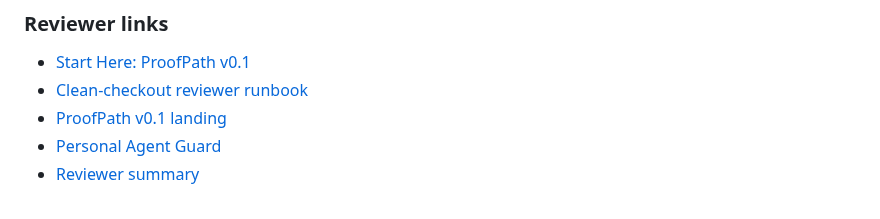
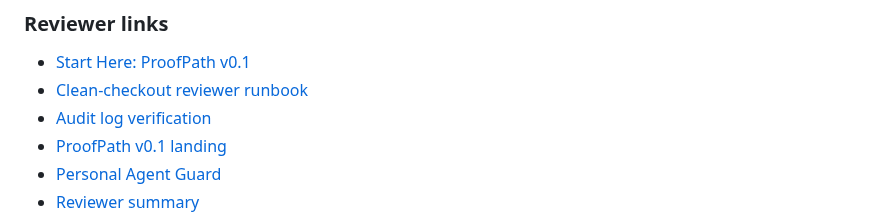
Before and after one commit to safal207/ProofPath, a Markdown page: README.md, the part around the change. Rendered like a GitHub page.

Commit message:
docs: link audit verification from README

```diff
--- a/README.md
+++ b/README.md
@@ -104,6 +104,7 @@ Reviewers can run the path locally without trusting a hidden service: start with
 
 - [Start Here: ProofPath v0.1](docs/START_HERE_V0_1.md)
 - [Clean-checkout reviewer runbook](docs/reviewer-runbook.md)
+- [Audit log verification](docs/audit-log-verification.md)
 - [ProofPath v0.1 landing](docs/LANDING_V0_1.md)
 - [Personal Agent Guard](examples/personal-agent-guard/)
 - [Reviewer summary](docs/reviewer-summary.md)
```
